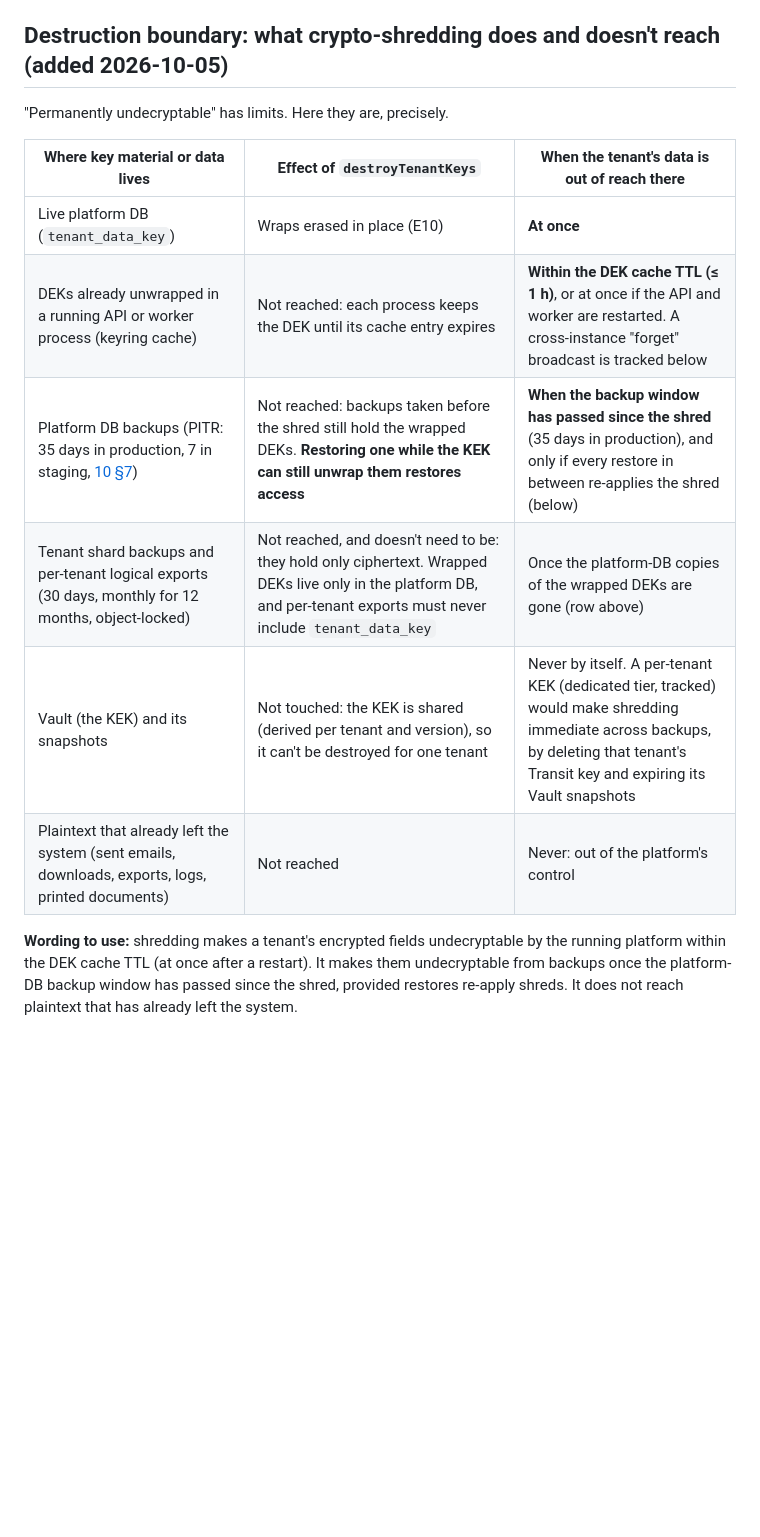
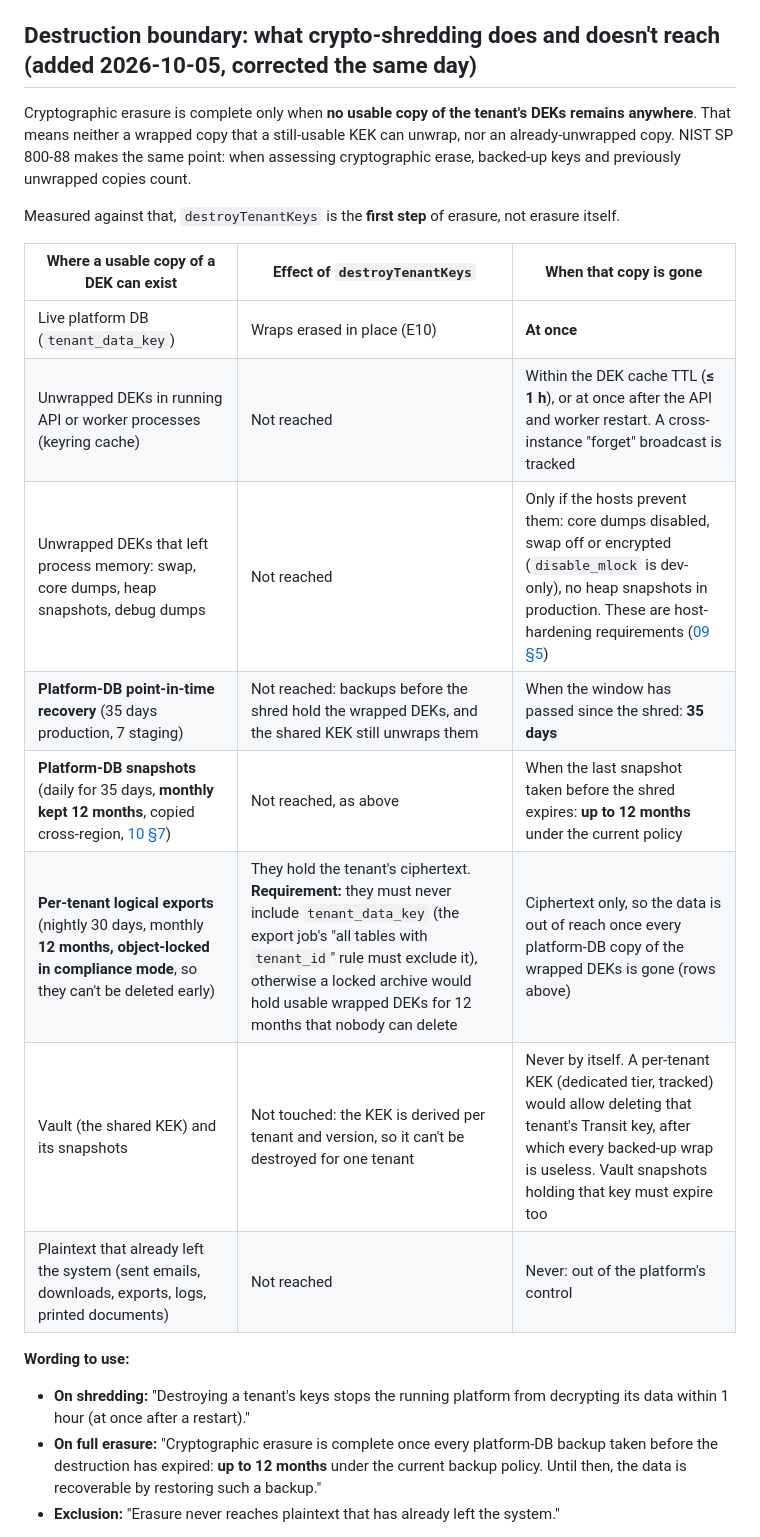
Before and after one commit to w1t3ack3r/univarse, a Markdown page: docs/specs/0006-envelope-encryption.md, the part around one of its changes. GitHub-like rendering; blank space fills up the shorter version.

Commit message:
docs(spec): correct the crypto-erasure boundary: 12-month snapshots and locked exports, memory copies, restores as a safeguard
Co-Authored-By: Claude Opus 5.5 <noreply@anthropic.com>

```diff
--- a/docs/specs/0006-envelope-encryption.md
+++ b/docs/specs/0006-envelope-encryption.md
@@ -74,17 +74,24 @@ The code is provider-agnostic (E3). The options considered:
 - Local and CI run a Vault dev server.
 - **ADR-018 closes when staging runs the `vault` provider.**
 
-## Destruction boundary: what crypto-shredding does and doesn't reach (added 2026-10-05)
-"Permanently undecryptable" has limits. Here they are, precisely.
+## Destruction boundary: what crypto-shredding does and doesn't reach (added 2026-10-05, corrected the same day)
+Cryptographic erasure is complete only when **no usable copy of the tenant's DEKs remains anywhere**. That means neither a wrapped copy that a still-usable KEK can unwrap, nor an already-unwrapped copy. NIST SP 800-88 makes the same point: when assessing cryptographic erase, backed-up keys and previously unwrapped copies count.
 
-| Where key material or data lives | Effect of `destroyTenantKeys` | When the tenant's data is out of reach there |
+Measured against that, `destroyTenantKeys` is the **first step** of erasure, not erasure itself.
+
+| Where a usable copy of a DEK can exist | Effect of `destroyTenantKeys` | When that copy is gone |
 |---|---|---|
 | Live platform DB (`tenant_data_key`) | Wraps erased in place (E10) | **At once** |
-| DEKs already unwrapped in a running API or worker process (keyring cache) | Not reached: each process keeps the DEK until its cache entry expires | **Within the DEK cache TTL (≤ 1 h)**, or at once if the API and worker are restarted. A cross-instance "forget" broadcast is tracked below |
-| Platform DB backups (PITR: 35 days in production, 7 in staging, [10 §7](../10-infrastructure-and-deployment.md)) | Not reached: backups taken before the shred still hold the wrapped DEKs. **Restoring one while the KEK can still unwrap them restores access** | **When the backup window has passed since the shred** (35 days in production), and only if every restore in between re-applies the shred (below) |
-| Tenant shard backups and per-tenant logical exports (30 days, monthly for 12 months, object-locked) | Not reached, and doesn't need to be: they hold only ciphertext. Wrapped DEKs live only in the platform DB, and per-tenant exports must never include `tenant_data_key` | Once the platform-DB copies of the wrapped DEKs are gone (row above) |
-| Vault (the KEK) and its snapshots | Not touched: the KEK is shared (derived per tenant and version), so it can't be destroyed for one tenant | Never by itself. A per-tenant KEK (dedicated tier, tracked) would make shredding immediate across backups, by deleting that tenant's Transit key and expiring its Vault snapshots |
+| Unwrapped DEKs in running API or worker processes (keyring cache) | Not reached | Within the DEK cache TTL (**≤ 1 h**), or at once after the API and worker restart. A cross-instance "forget" broadcast is tracked |
+| Unwrapped DEKs that left process memory: swap, core dumps, heap snapshots, debug dumps | Not reached | Only if the hosts prevent them: core dumps disabled, swap off or encrypted (`disable_mlock` is dev-only), no heap snapshots in production. These are host-hardening requirements ([09 §5](../09-container-security.md)) |
+| **Platform-DB point-in-time recovery** (35 days production, 7 staging) | Not reached: backups before the shred hold the wrapped DEKs, and the shared KEK still unwraps them | When the window has passed since the shred: **35 days** |
+| **Platform-DB snapshots** (daily for 35 days, **monthly kept 12 months**, copied cross-region, [10 §7](../10-infrastructure-and-deployment.md)) | Not reached, as above | When the last snapshot taken before the shred expires: **up to 12 months** under the current policy |
+| **Per-tenant logical exports** (nightly 30 days, monthly **12 months, object-locked in compliance mode**, so they can't be deleted early) | They hold the tenant's ciphertext. **Requirement:** they must never include `tenant_data_key` (the export job's "all tables with `tenant_id`" rule must exclude it), otherwise a locked archive would hold usable wrapped DEKs for 12 months that nobody can delete | Ciphertext only, so the data is out of reach once every platform-DB copy of the wrapped DEKs is gone (rows above) |
+| Vault (the shared KEK) and its snapshots | Not touched: the KEK is derived per tenant and version, so it can't be destroyed for one tenant | Never by itself. A per-tenant KEK (dedicated tier, tracked) would allow deleting that tenant's Transit key, after which every backed-up wrap is useless. Vault snapshots holding that key must expire too |
 | Plaintext that already left the system (sent emails, downloads, exports, logs, printed documents) | Not reached | Never: out of the platform's control |
 
-**Wording to use:** shredding makes a tenant's encrypted fields undecryptable by the running platform within the DEK cache TTL (at once after a restart). It makes them undecryptable from backups once the platform-DB backup window has passed since the shred, provided restores re-apply shreds. It does not reach plaintext that has already left the system.
+**Wording to use:**
+- **On shredding:** "Destroying a tenant's keys stops the running platform from decrypting its data within 1 hour (at once after a restart)."
+- **On full erasure:** "Cryptographic erasure is complete once every platform-DB backup taken before the destruction has expired: **up to 12 months** under the current backup policy. Until then, the data is recoverable by restoring such a backup."
+- **Exclusion:** "Erasure never reaches plaintext that has already left the system."
 
```
Also changed, not shown: other parts of docs/specs/0006-envelope-encryption.md (+13 -4 lines), docs/07-data-and-database.md (+1 -1 lines), docs/10-infrastructure-and-deployment.md (+2 -2 lines).
